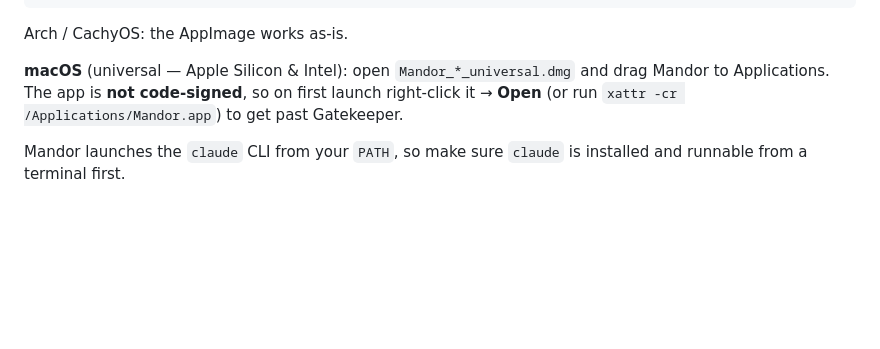
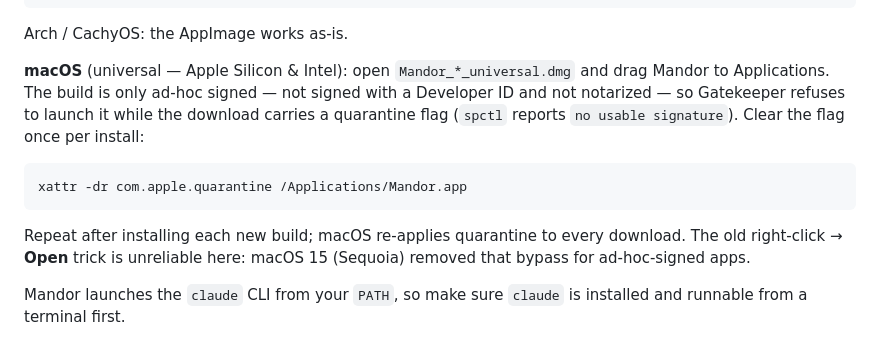
Before and after one commit to otezz/mandor, a Markdown page: README.md, the part around the change. GitHub-like rendering; blank space fills up the shorter version.

Commit message:
docs: document xattr quarantine fix for macOS Gatekeeper
The macOS install steps recommended right-click -> Open as the way past
Gatekeeper, but macOS 15 (Sequoia) removed that bypass for ad-hoc-signed
apps, so following the README left the app unable to launch.

Release bundles are only ad-hoc (linker) signed -- no Developer ID, not
notarized -- so spctl rejects them with "no usable signature" while the
download carries a quarantine flag. Promote the xattr command to the
primary instruction and narrow it from -cr to
-dr com.apple.quarantine, which drops just the quarantine flag instead
of stripping every extended attribute. Also note that quarantine is
re-applied per download, so the step repeats on each new build.

````diff
--- a/README.md
+++ b/README.md
@@ -69,9 +69,18 @@ chmod +x Mandor_*_amd64.AppImage && ./Mandor_*_amd64.AppImage   # any distro
 Arch / CachyOS: the AppImage works as-is.
 
 **macOS** (universal — Apple Silicon & Intel): open `Mandor_*_universal.dmg` and
-drag Mandor to Applications. The app is **not code-signed**, so on first launch
-right-click it → **Open** (or run `xattr -cr /Applications/Mandor.app`) to get
-past Gatekeeper.
+drag Mandor to Applications. The build is only ad-hoc signed — not signed with a
+Developer ID and not notarized — so Gatekeeper refuses to launch it while the
+download carries a quarantine flag (`spctl` reports `no usable signature`).
+Clear the flag once per install:
+
+```bash
+xattr -dr com.apple.quarantine /Applications/Mandor.app
+```
+
+Repeat after installing each new build; macOS re-applies quarantine to every
+download. The old right-click → **Open** trick is unreliable here: macOS 15
+(Sequoia) removed that bypass for ad-hoc-signed apps.
 
 Mandor launches the `claude` CLI from your `PATH`, so make sure `claude` is
 installed and runnable from a terminal first.
````
